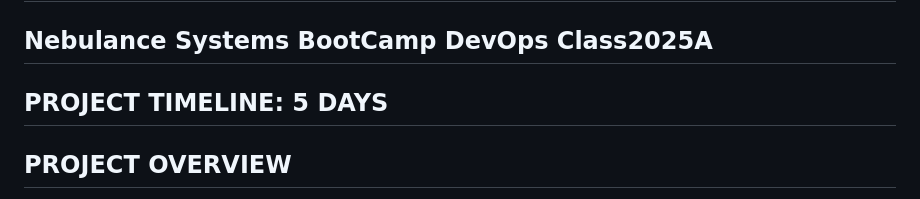
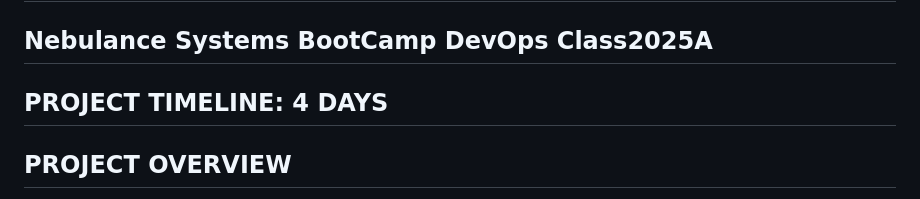
Before and after one commit to sheenandeh/VisitorTrackerApp, a Markdown page: README.md, the part around the change. Drawn GitHub-style.

```diff
--- a/README.md
+++ b/README.md
@@ -1,7 +1,7 @@
 # Project 1: Docker Containerization Challenge
 ## Nebulance Systems BootCamp DevOps Class2025A
 
-## PROJECT TIMELINE: 5 DAYS
+## PROJECT TIMELINE: 4 DAYS
 
 ## PROJECT OVERVIEW
 
```
